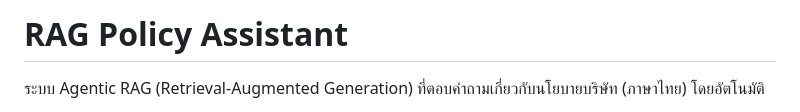
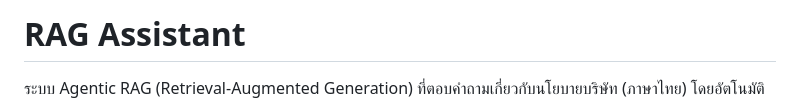
Before and after one commit to Tyn-Trin/Ai-assessment-BangkokBank, a Markdown page: README.md, the part around the change. GitHub-like rendering.

```diff
--- a/README.md
+++ b/README.md
@@ -1,4 +1,4 @@
-# RAG Policy Assistant
+# RAG Assistant
 
 ระบบ Agentic RAG (Retrieval-Augmented Generation) ที่ตอบคำถามเกี่ยวกับนโยบายบริษัท (ภาษาไทย) โดยอัตโนมัติ
 
```
